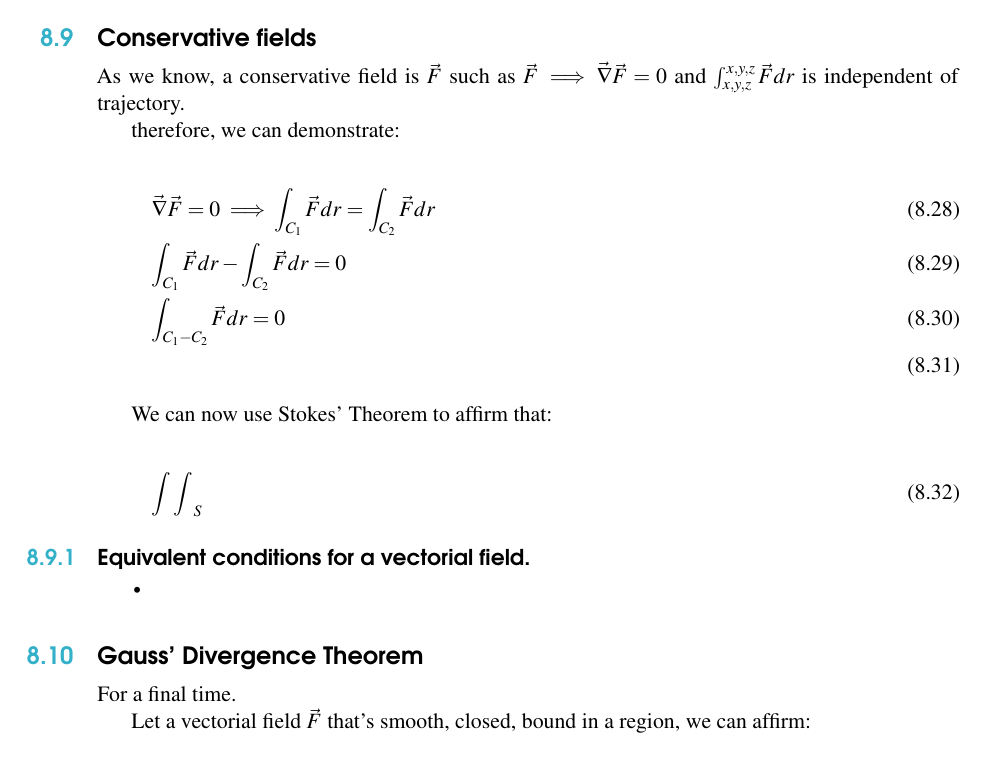
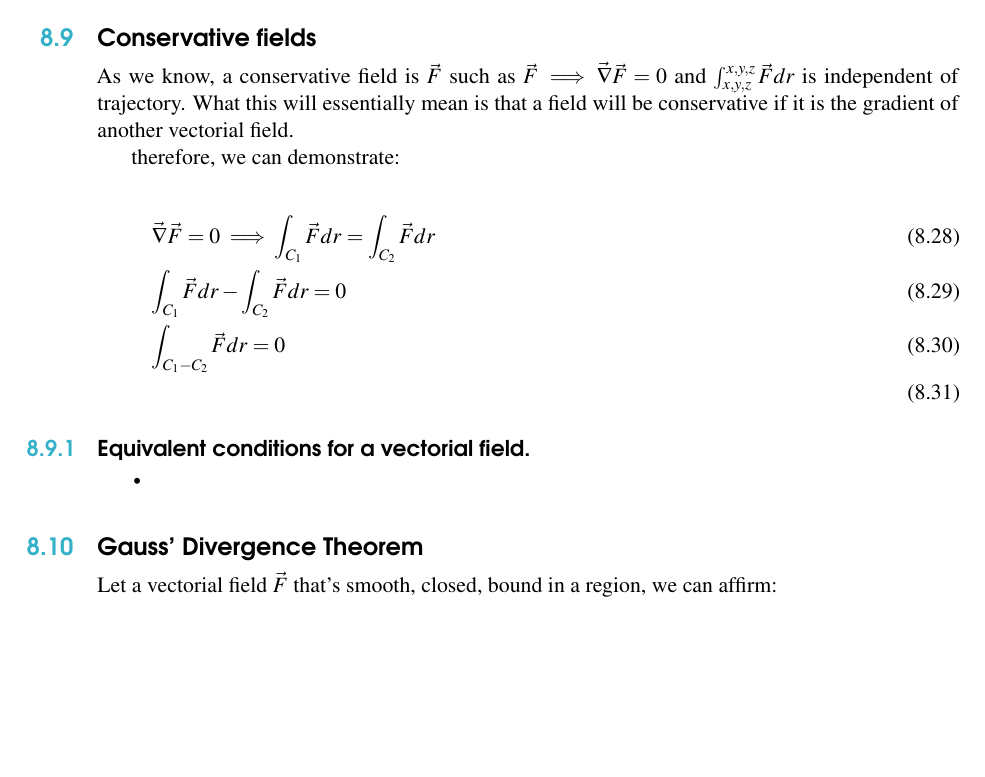
Before and after one commit to mews6/calc-iii, a LaTeX book (notes/src/main.tex): part of page 48 of 48, cut so that both start at the same text, the shorter picture padded with empty space. Compiled offline with pdfLaTeX.

Commit message:
add more notes

```diff
--- a/notes/src/main.tex
+++ b/notes/src/main.tex
@@ -1929,7 +1929,8 @@ $$\int_S \vec{F} d\vec{r} = f(r(\vec{b})) - f(r(\vec{a}))$$
 
 As we know, a conservative field is $\vec{F}$ such as
 $\vec{F} \implies \vec{\nabla} \vec{F} = 0$ and
-$\int_{x,y,z}^{x,y,z} \vec{F} dr$ is independent of trajectory.
+$\int_{x,y,z}^{x,y,z} \vec{F} dr$ is independent of trajectory. What this will essentially mean is that
+a field will be conservative if it is the gradient of another vectorial field.
 
 therefore, we can demonstrate:
 
@@ -1939,12 +1940,6 @@ therefore, we can demonstrate:
     \int_{C_1 - C_2} \vec{F} dr = 0\\
 \end{gather}
 
-We can now use Stokes' Theorem to affirm that:
-
-\begin{gather}
-    {\int \int}_S
-\end{gather}
-
 \subsection{Equivalent conditions for a vectorial field.}
 
 \begin{itemize}
@@ -1953,8 +1948,6 @@ We can now use Stokes' Theorem to affirm that:
 
 \section{Gauss' Divergence Theorem}
 
-For a final time.
-
 Let a vectorial field $\vec{F}$ that's smooth, closed, bound in a region, we can affirm:
 
 \begin{gather}
```
Also changed, not shown: notes/src/main.bbl, 2 other files.
